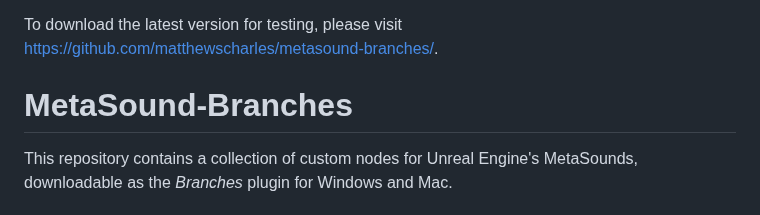
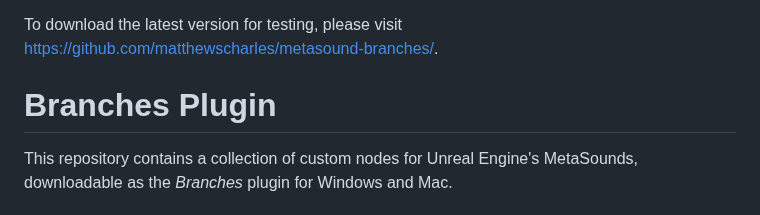
Before and after one commit to soorajprakash/Custom_MetaSoundNodes_SRJ, a Markdown page: docs/README.md, the part around the change. Drawn GitHub-style.

```diff
--- a/docs/README.md
+++ b/docs/README.md
@@ -2,7 +2,7 @@ A collection of custom nodes for Unreal Engine's MetaSounds, available as the *B
 
 To download the latest version for testing, please visit [https://github.com/matthewscharles/metasound-branches/](https://github.com/matthewscharles/metasound-branches/).
 
-# MetaSound-Branches
+# Branches Plugin
 This repository contains a collection of custom nodes for Unreal Engine's MetaSounds, downloadable as the *Branches* plugin for Windows and Mac.
 
 ## Getting started
```
